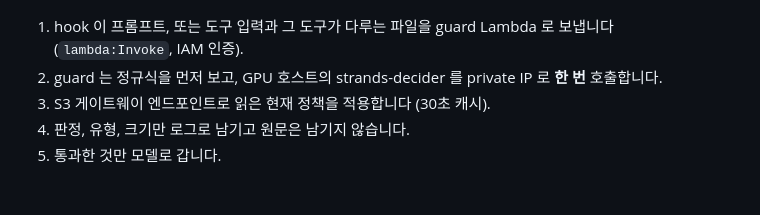
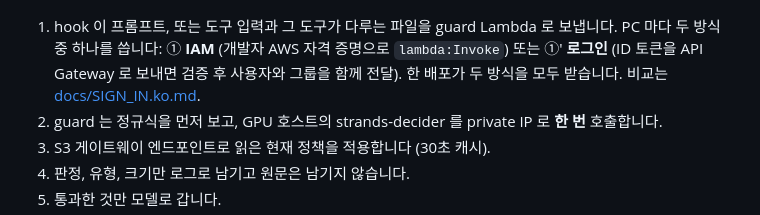
Before and after one commit to ltrain81/strands-decider-guard, a Markdown page: README.ko.md, the part around the change. Rendered like a GitHub page; blank space fills up the shorter version.

Commit message:
Diagram and README: IAM and sign-in are per-machine alternatives served by one deployment

```diff
--- a/README.ko.md
+++ b/README.ko.md
@@ -48,7 +48,9 @@ UserPromptSubmit operation blocked by hook:
 
 ![아키텍처: 개발자 PC 의 hook 이 guard Lambda 를 호출하고, guard 는 GPU 호스트의 strands-decider 에 묻습니다. 관리자는 콘솔에서 정책을 편집합니다](docs/images/architecture.png)
 
-1. hook 이 프롬프트, 또는 도구 입력과 그 도구가 다루는 파일을 guard Lambda 로 보냅니다 (`lambda:Invoke`, IAM 인증).
+1. hook 이 프롬프트, 또는 도구 입력과 그 도구가 다루는 파일을 guard Lambda 로 보냅니다. PC 마다 두 방식 중 하나를 씁니다:
+   ① **IAM** (개발자 AWS 자격 증명으로 `lambda:Invoke`) 또는 ①′ **로그인** (ID 토큰을 API Gateway 로 보내면 검증 후 사용자와 그룹을 함께 전달).
+   한 배포가 두 방식을 모두 받습니다. 비교는 [docs/SIGN_IN.ko.md](docs/SIGN_IN.ko.md).
 2. guard 는 정규식을 먼저 보고, GPU 호스트의 strands-decider 를 private IP 로 **한 번** 호출합니다.
 3. S3 게이트웨이 엔드포인트로 읽은 현재 정책을 적용합니다 (30초 캐시).
 4. 판정, 유형, 크기만 로그로 남기고 원문은 남기지 않습니다.
```
Also changed, not shown: README.md (+3 -1 lines), docs/images/architecture.png, 2 other files.
